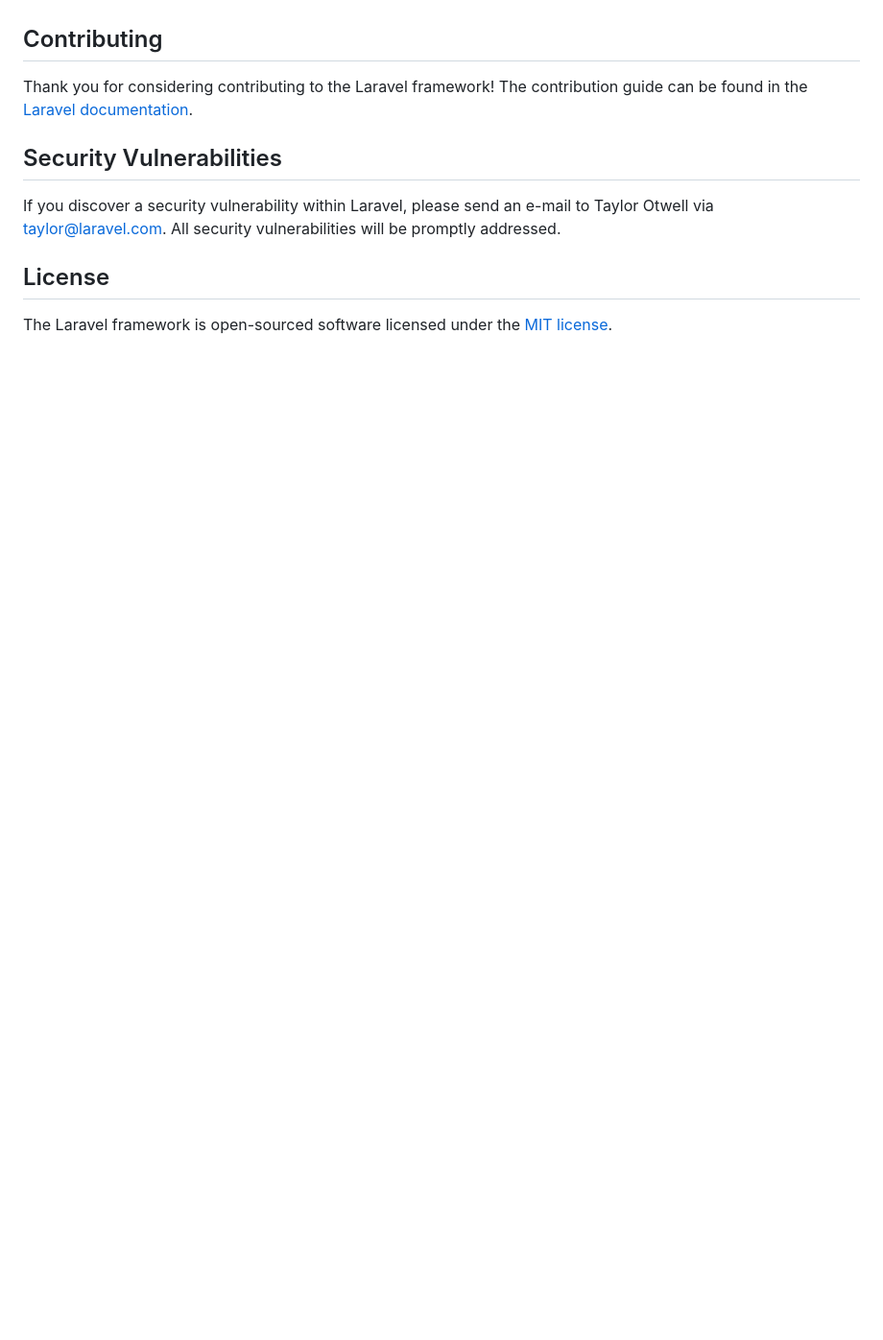
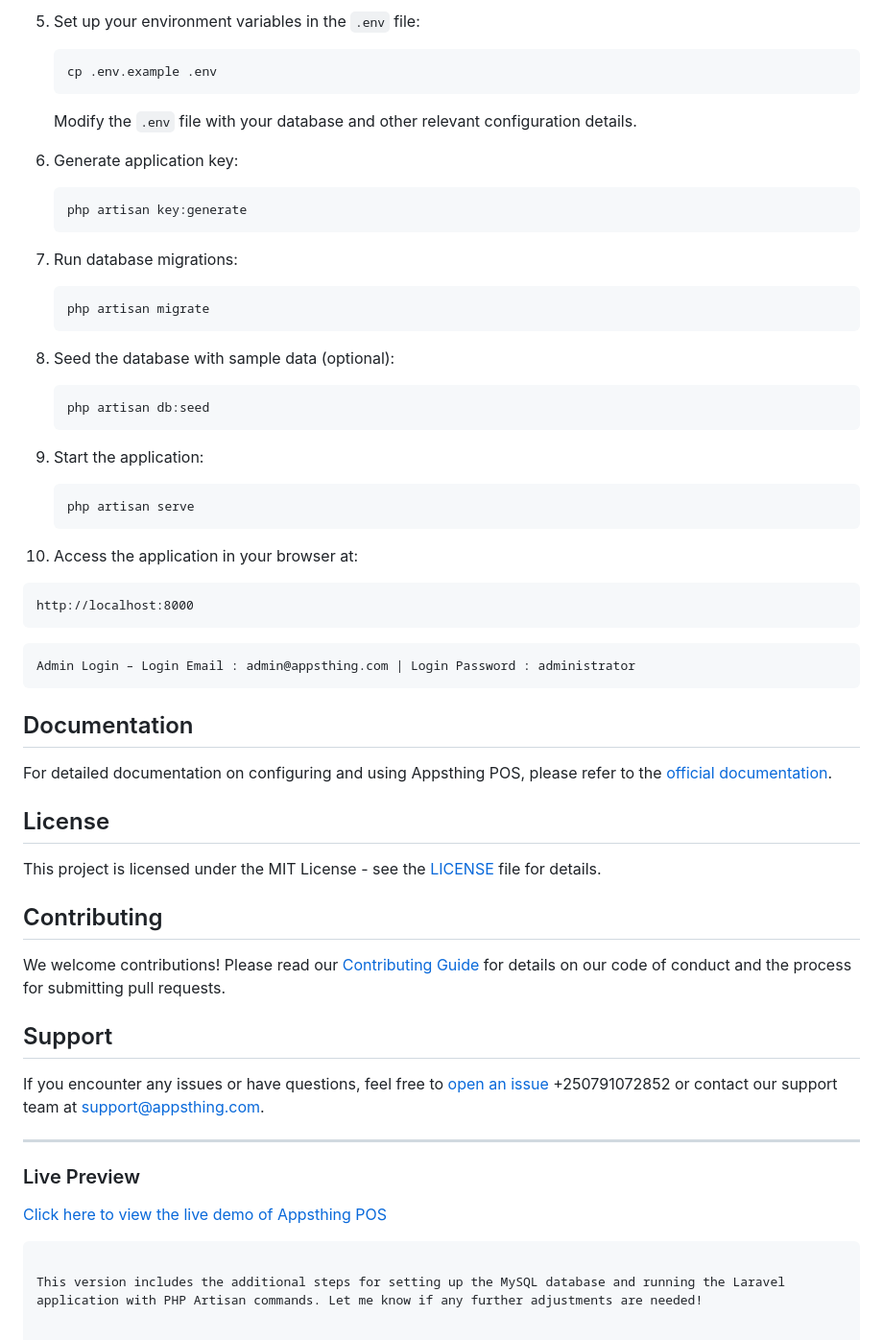
Before and after one commit to KendrickAudace/appsthingpos, a Markdown page: readme.md, the part around the change printed below. Shown: that part at 96% size. Rendered like a GitHub page; blank space fills up the shorter version.

````diff
--- a/readme.md
+++ b/readme.md
@@ -47,12 +71,65 @@ We would like to extend our thanks to the following sponsors for helping fund on
+5. Set up your environment variables in the `.env` file:
+
+   ```bash
+   cp .env.example .env
+   ```
+
+   Modify the `.env` file with your database and other relevant configuration details.
+
+6. Generate application key:
+
+   ```bash
+   php artisan key:generate
+   ```
+
+7. Run database migrations:
+
+   ```bash
+   php artisan migrate
+   ```
+
+8. Seed the database with sample data (optional):
+
+   ```bash
+   php artisan db:seed
+   ```
+
+9. Start the application:
+
+   ```bash
+   php artisan serve
+   ```
+
+10. Access the application in your browser at:
+
+   ```
+   http://localhost:8000
+   ```
+```bash
+Admin Login – Login Email : admin@appsthing.com | Login Password : administrator
+```
+## Documentation
+
+For detailed documentation on configuring and using Appsthing POS, please refer to the [official documentation](https://docs.appsthing.com).
+
+## License
+
+This project is licensed under the MIT License - see the [LICENSE](LICENSE) file for details.
 
 ## Contributing
 
-Thank you for considering contributing to the Laravel framework! The contribution guide can be found in the [Laravel documentation](https://laravel.com/docs/contributions).
+We welcome contributions! Please read our [Contributing Guide](CONTRIBUTING.md) for details on our code of conduct and the process for submitting pull requests.
 
-## Security Vulnerabilities
+## Support
 
-If you discover a security vulnerability within Laravel, please send an e-mail to Taylor Otwell via [taylor@laravel.com](mailto:taylor@laravel.com). All security vulnerabilities will be promptly addressed.
+If you encounter any issues or have questions, feel free to [open an issue](https://github.com/KendrickAudace/appsthingpos.git/issues) +250791072852 or contact our support team at [support@appsthing.com](mailto:kwizeraaudace3@gmail.com).
 
-## License
+---
 
-The Laravel framework is open-sourced software licensed under the [MIT license](https://opensource.org/licenses/MIT).
+### Live Preview
+
+[Click here to view the live demo of Appsthing POS](https://pos.appsthing.com/live_preview?preview_mode=true)
+
+```
+
+This version includes the additional steps for setting up the MySQL database and running the Laravel application with PHP Artisan commands. Let me know if any further adjustments are needed!
````
Also changed, not shown: other parts of readme.md (+59 -35 lines).
